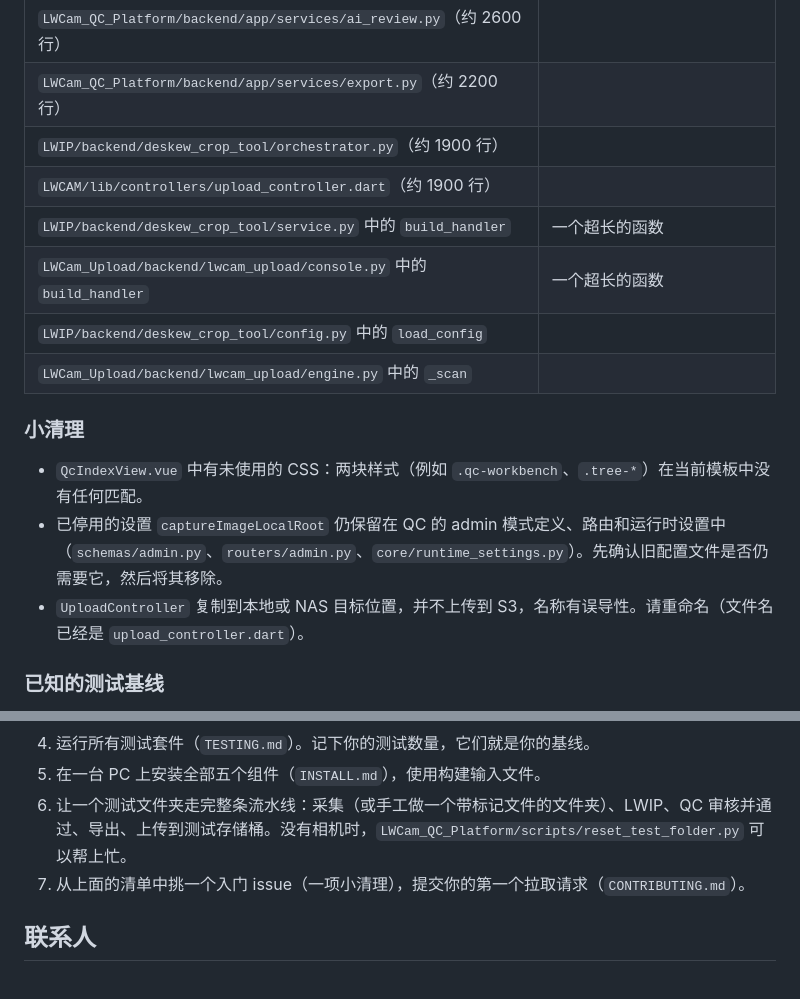
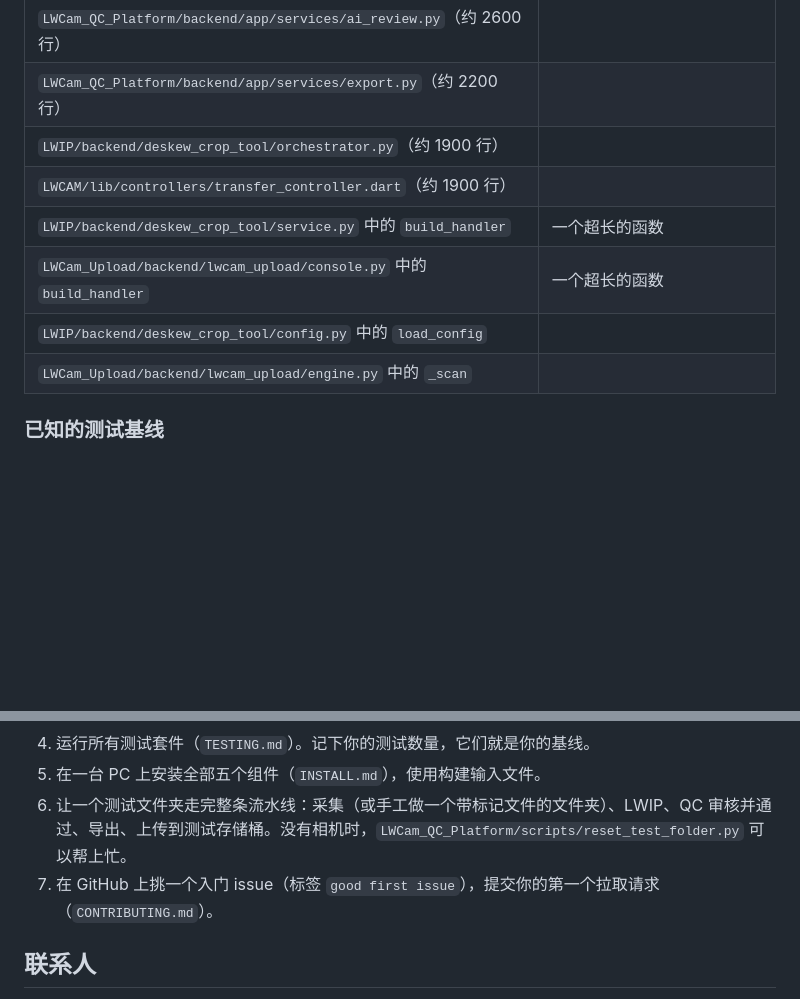
Before and after one commit to Lifewood-Data-Technology/LWCAM-Suite, a Markdown page: docs/HANDOVER.zh-CN.md, 2 parts joined by grey strips. GitHub-like rendering; blank space fills up the shorter version.

```diff
--- a/docs/HANDOVER.zh-CN.md
+++ b/docs/HANDOVER.zh-CN.md
@@ -54,17 +54,11 @@
 | `LWCam_QC_Platform/backend/app/services/ai_review.py`（约 2600 行） | |
 | `LWCam_QC_Platform/backend/app/services/export.py`（约 2200 行） | |
 | `LWIP/backend/deskew_crop_tool/orchestrator.py`（约 1900 行） | |
-| `LWCAM/lib/controllers/upload_controller.dart`（约 1900 行） | |
+| `LWCAM/lib/controllers/transfer_controller.dart`（约 1900 行） | |
 | `LWIP/backend/deskew_crop_tool/service.py` 中的 `build_handler` | 一个超长的函数 |
 | `LWCam_Upload/backend/lwcam_upload/console.py` 中的 `build_handler` | 一个超长的函数 |
 | `LWIP/backend/deskew_crop_tool/config.py` 中的 `load_config` | |
 | `LWCam_Upload/backend/lwcam_upload/engine.py` 中的 `_scan` | |
-
-### 小清理
-
-- `QcIndexView.vue` 中有未使用的 CSS：两块样式（例如 `.qc-workbench`、`.tree-*`）在当前模板中没有任何匹配。
-- 已停用的设置 `captureImageLocalRoot` 仍保留在 QC 的 admin 模式定义、路由和运行时设置中（`schemas/admin.py`、`routers/admin.py`、`core/runtime_settings.py`）。先确认旧配置文件是否仍需要它，然后将其移除。
-- `UploadController` 复制到本地或 NAS 目标位置，并不上传到 S3，名称有误导性。请重命名（文件名已经是 `upload_controller.dart`）。
 
 ### 已知的测试基线
 
@@ -78,7 +72,7 @@
 4. 运行所有测试套件（`TESTING.md`）。记下你的测试数量，它们就是你的基线。
 5. 在一台 PC 上安装全部五个组件（`INSTALL.md`），使用构建输入文件。
 6. 让一个测试文件夹走完整条流水线：采集（或手工做一个带标记文件的文件夹）、LWIP、QC 审核并通过、导出、上传到测试存储桶。没有相机时，`LWCam_QC_Platform/scripts/reset_test_folder.py` 可以帮上忙。
-7. 从上面的清单中挑一个入门 issue（一项小清理），提交你的第一个拉取请求（`CONTRIBUTING.md`）。
+7. 在 GitHub 上挑一个入门 issue（标签 `good first issue`），提交你的第一个拉取请求（`CONTRIBUTING.md`）。
 
 ## 联系人
 
```
Also changed, not shown: docs/HANDOVER.md (+2 -14 lines).
